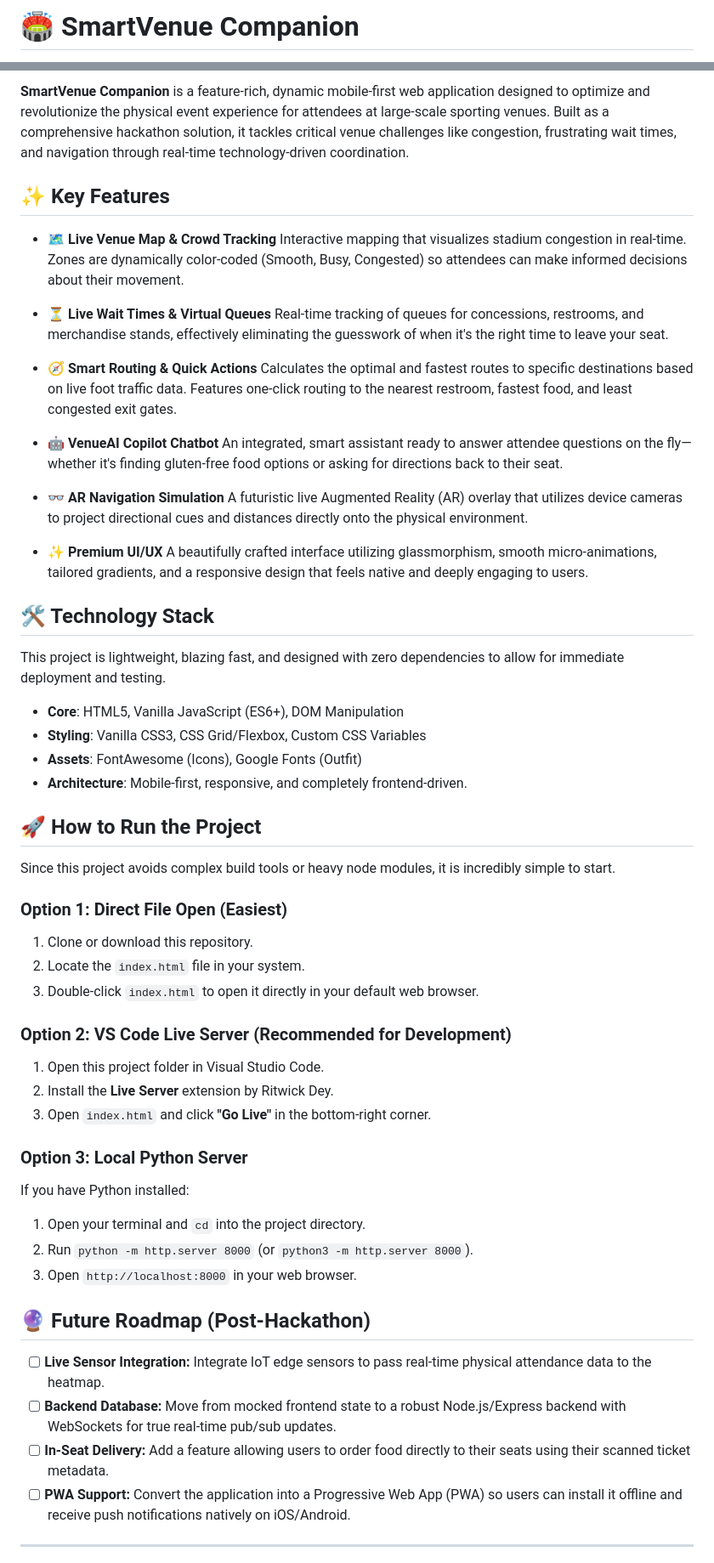
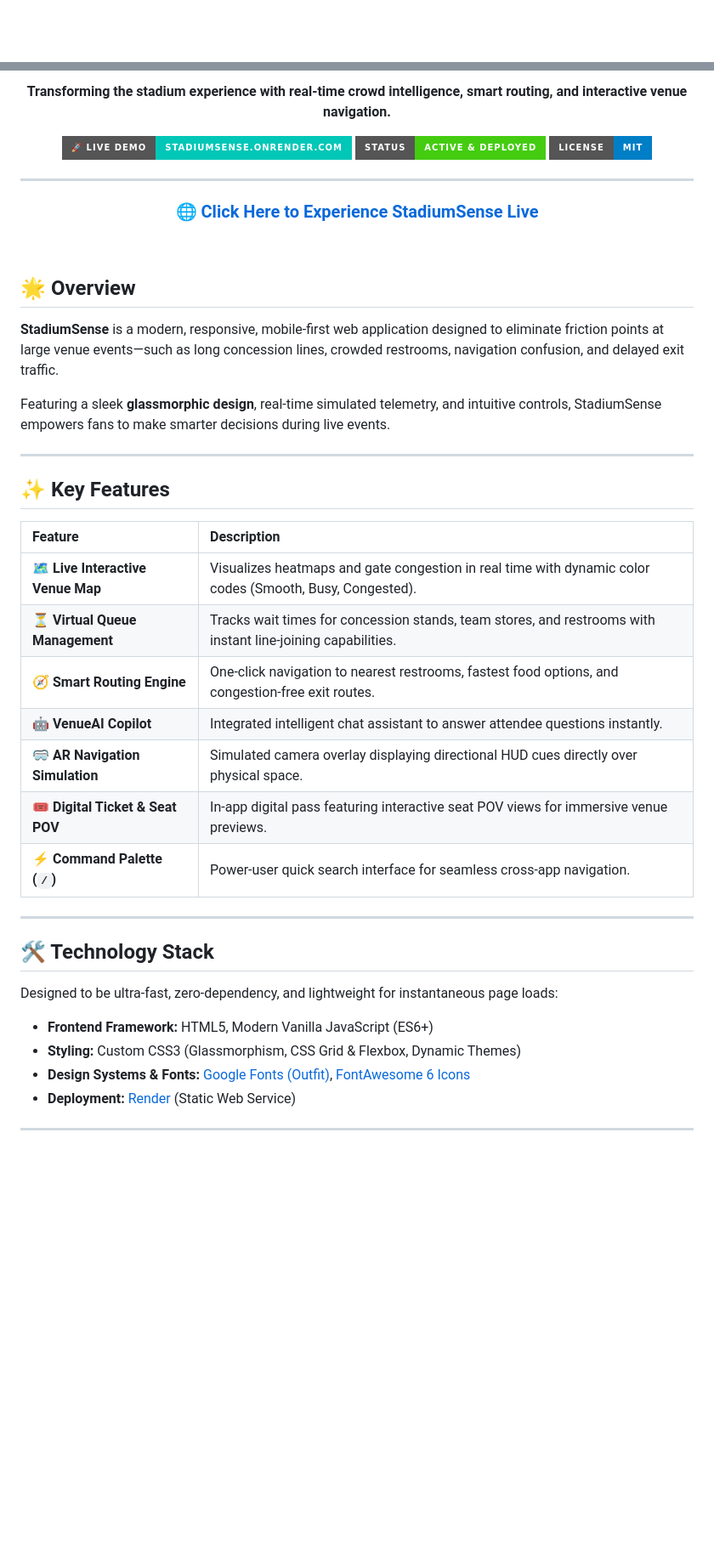
Before and after one commit to RiyaSinghal26/StadiumSense, a Markdown page: README.md, 2 parts joined by grey strips. Shown at 85% size. Rendered like a GitHub page; badges without logos; blank space fills up the shorter version.

Commit message:
docs: update README with Render link and modern formatting

```diff
--- a/README.md
+++ b/README.md
@@ -1,2 +1,2 @@
-# 🏟️ SmartVenue Companion
+<div align="center">
 
@@ -4,61 +4,48 @@
 
-**SmartVenue Companion** is a feature-rich, dynamic mobile-first web application designed to optimize and revolutionize the physical event experience for attendees at large-scale sporting venues. Built as a comprehensive hackathon solution, it tackles critical venue challenges like congestion, frustrating wait times, and navigation through real-time technology-driven coordination.
+**Transforming the stadium experience with real-time crowd intelligence, smart routing, and interactive venue navigation.**
+
+[![Live Demo](https://img.shields.io/badge/🚀_Live_Demo-stadiumsense.onrender.com-00C7B7?style=for-the-badge&logo=render&logoColor=white)](https://stadiumsense.onrender.com)
+[![Status](https://img.shields.io/badge/Status-Active_&_Deployed-brightgreen?style=for-the-badge)](https://stadiumsense.onrender.com)
+[![License](https://img.shields.io/badge/License-MIT-blue?style=for-the-badge)](LICENSE)
+
+---
+
+### 🌐 [**Click Here to Experience StadiumSense Live**](https://stadiumsense.onrender.com)
+
+</div>
+
+<br/>
+
+## 🌟 Overview
+
+**StadiumSense** is a modern, responsive, mobile-first web application designed to eliminate friction points at large venue events—such as long concession lines, crowded restrooms, navigation confusion, and delayed exit traffic.
+
+Featuring a sleek **glassmorphic design**, real-time simulated telemetry, and intuitive controls, StadiumSense empowers fans to make smarter decisions during live events.
+
+---
 
 ## ✨ Key Features
 
-- **🗺️ Live Venue Map & Crowd Tracking**
-  Interactive mapping that visualizes stadium congestion in real-time. Zones are dynamically color-coded (Smooth, Busy, Congested) so attendees can make informed decisions about their movement.
+| Feature | Description |
+| :--- | :--- |
+| 🗺️ **Live Interactive Venue Map** | Visualizes heatmaps and gate congestion in real time with dynamic color codes (Smooth, Busy, Congested). |
+| ⏳ **Virtual Queue Management** | Tracks wait times for concession stands, team stores, and restrooms with instant line-joining capabilities. |
+| 🧭 **Smart Routing Engine** | One-click navigation to nearest restrooms, fastest food options, and congestion-free exit routes. |
+| 🤖 **VenueAI Copilot** | Integrated intelligent chat assistant to answer attendee questions instantly. |
+| 🥽 **AR Navigation Simulation** | Simulated camera overlay displaying directional HUD cues directly over physical space. |
+| 🎟️ **Digital Ticket & Seat POV** | In-app digital pass featuring interactive seat POV views for immersive venue previews. |
+| ⚡ **Command Palette (`/`)** | Power-user quick search interface for seamless cross-app navigation. |
 
-- **⏳ Live Wait Times & Virtual Queues**
-  Real-time tracking of queues for concessions, restrooms, and merchandise stands, effectively eliminating the guesswork of when it's the right time to leave your seat.
-
-- **🧭 Smart Routing & Quick Actions**
-  Calculates the optimal and fastest routes to specific destinations based on live foot traffic data. Features one-click routing to the nearest restroom, fastest food, and least congested exit gates.
-
-- **🤖 VenueAI Copilot Chatbot**
-  An integrated, smart assistant ready to answer attendee questions on the fly—whether it's finding gluten-free food options or asking for directions back to their seat.
-
-- **👓 AR Navigation Simulation**
-  A futuristic live Augmented Reality (AR) overlay that utilizes device cameras to project directional cues and distances directly onto the physical environment.
-
-- **✨ Premium UI/UX**
-  A beautifully crafted interface utilizing glassmorphism, smooth micro-animations, tailored gradients, and a responsive design that feels native and deeply engaging to users.
+---
 
 ## 🛠️ Technology Stack
 
-This project is lightweight, blazing fast, and designed with zero dependencies to allow for immediate deployment and testing.
+Designed to be ultra-fast, zero-dependency, and lightweight for instantaneous page loads:
 
-* **Core**: HTML5, Vanilla JavaScript (ES6+), DOM Manipulation
-* **Styling**: Vanilla CSS3, CSS Grid/Flexbox, Custom CSS Variables
-* **Assets**: FontAwesome (Icons), Google Fonts (Outfit)
-* **Architecture**: Mobile-first, responsive, and completely frontend-driven.
-
-## 🚀 How to Run the Project
-
-Since this project avoids complex build tools or heavy node modules, it is incredibly simple to start.
-
-### Option 1: Direct File Open (Easiest)
-1. Clone or download this repository.
-2. Locate the `index.html` file in your system.
-3. Double-click `index.html` to open it directly in your default web browser.
-
-### Option 2: VS Code Live Server (Recommended for Development)
-1. Open this project folder in Visual Studio Code.
-2. Install the **Live Server** extension by Ritwick Dey.
-3. Open `index.html` and click **"Go Live"** in the bottom-right corner.
-
-### Option 3: Local Python Server
-If you have Python installed:
-1. Open your terminal and `cd` into the project directory.
-2. Run `python -m http.server 8000` (or `python3 -m http.server 8000`).
-3. Open `http://localhost:8000` in your web browser.
-
-## 🔮 Future Roadmap (Post-Hackathon)
-
-* [ ] **Live Sensor Integration:** Integrate IoT edge sensors to pass real-time physical attendance data to the heatmap.
-* [ ] **Backend Database:** Move from mocked frontend state to a robust Node.js/Express backend with WebSockets for true real-time pub/sub updates.
-* [ ] **In-Seat Delivery:** Add a feature allowing users to order food directly to their seats using their scanned ticket metadata.
-* [ ] **PWA Support:** Convert the application into a Progressive Web App (PWA) so users can install it offline and receive push notifications natively on iOS/Android.
+* **Frontend Framework:** HTML5, Modern Vanilla JavaScript (ES6+)
+* **Styling:** Custom CSS3 (Glassmorphism, CSS Grid & Flexbox, Dynamic Themes)
+* **Design Systems & Fonts:** [Google Fonts (Outfit)](https://fonts.google.com/specimen/Outfit), [FontAwesome 6 Icons](https://fontawesome.com/)
+* **Deployment:** [Render](https://render.com) (Static Web Service)
 
 ---
 
```
Also changed, not shown: other parts of README.md (+34 -5 lines).
